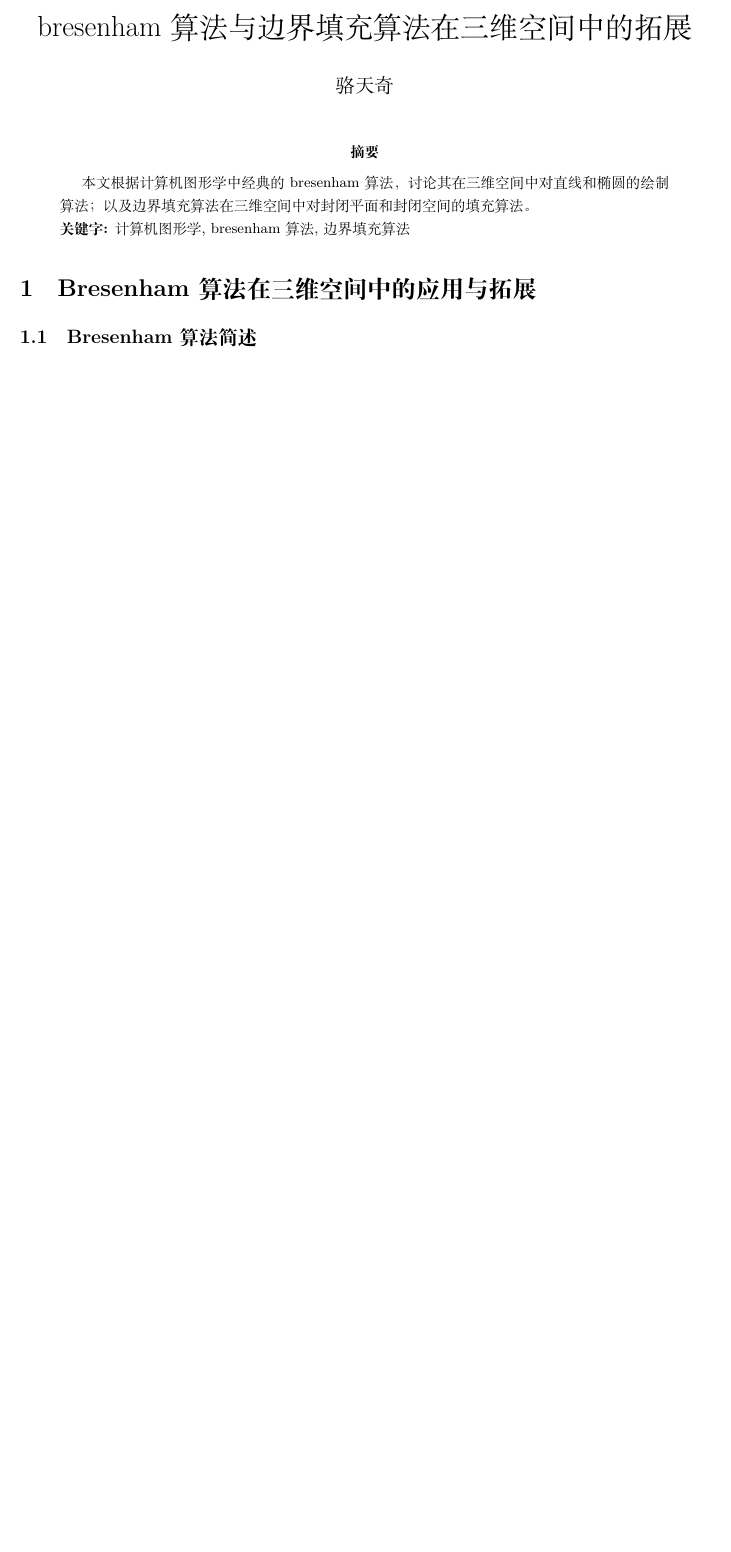
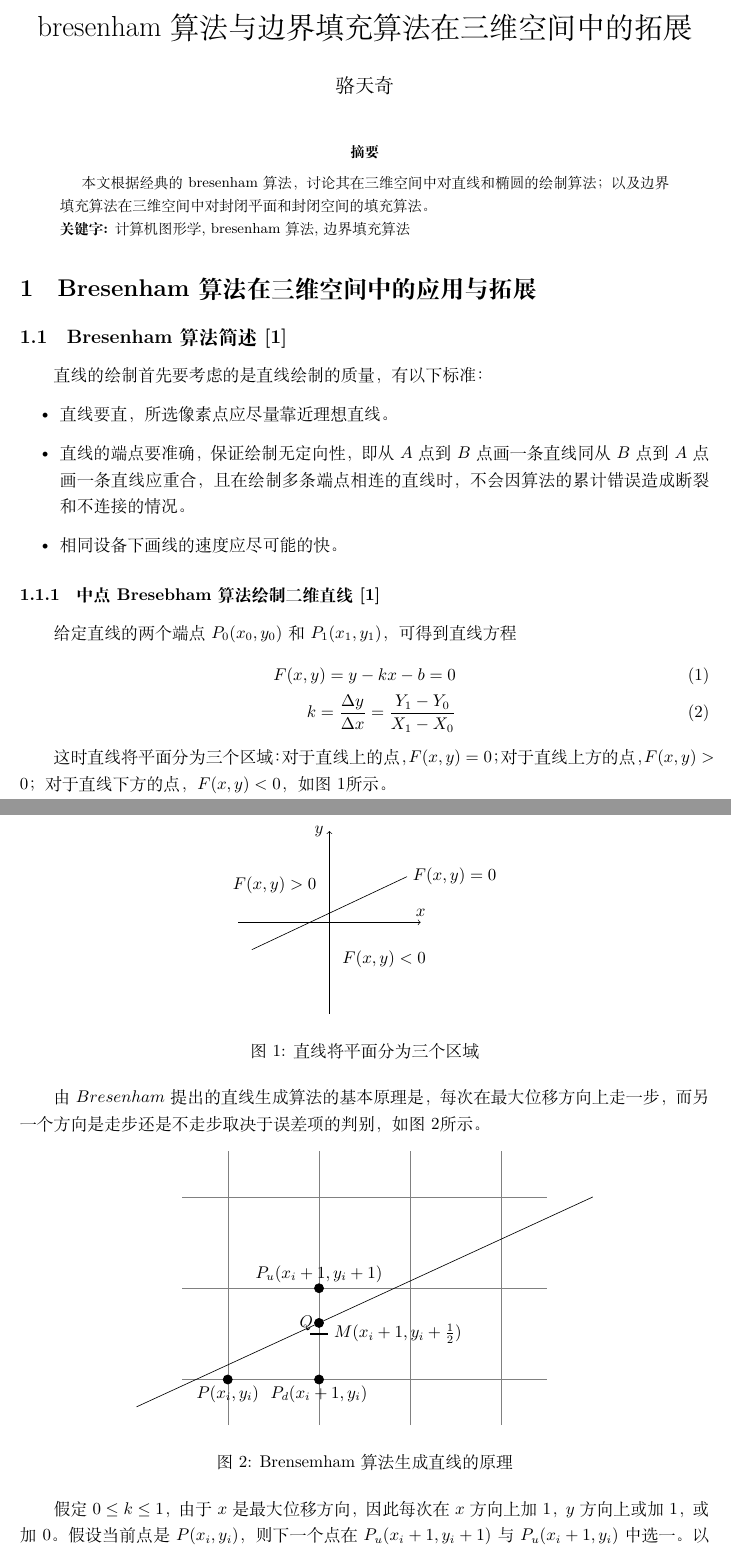
Before and after one commit to luotianqi777/Paper, a LaTeX paper (main.tex, which reads bresenham.tex): part of the page before the commit and two parts of pages 1 and 2 of 3 after it, the two joined at a grey line, cut so that both start at the same text, the shorter picture padded with empty space. Compiled offline with XeLaTeX.

Commit message:
2d line writing

```diff
--- a/bresenham.tex
+++ b/bresenham.tex
@@ -1,2 +1,49 @@
 \section{Bresenham算法在三维空间中的应用与拓展}
-\subsection{Bresenham算法简述}
+\subsection{Bresenham算法简述\cite{计算机图形学基础}}
+直线的绘制首先要考虑的是直线绘制的质量，有以下标准：
+\begin{itemize}
+    \item 直线要直，所选像素点应尽量靠近理想直线。
+    \item 直线的端点要准确，保证绘制无定向性，即从$A$点到$B$点画一条直线同从$B$点到$A$点画一条直线应重合，且在绘制多条端点相连的直线时，不会因算法的累计错误造成断裂和不连接的情况。
+    \item 相同设备下画线的速度应尽可能的快。
+\end{itemize}
+\subsubsection{中点Bresebham算法绘制二维直线\cite{计算机图形学基础}}
+给定直线的两个端点$P_0(x_0,y_0)$和$P_1(x_1,y_1)$，可得到直线方程
+\begin{align}
+    F(x,y)=y-kx-b=0\\
+    k=\frac{\Delta y}{\Delta x}=\frac{Y_1-Y_0}{X_1-X_0}
+\end{align}
+\par
+这时直线将平面分为三个区域：对于直线上的点，$F(x,y)=0$；对于直线上方的点，$F(x,y)>0$；对于直线下方的点，$F(x,y)<0$，如图\ref{pic:直线将平面分为三个区域}所示。
+\begin{figure}[H]
+	\centering
+	\begin{tikzpicture}[scale=1]
+		\draw [->] (-2,0) -- (2,0) node[above]{$x$};
+		\draw [->] (0,-2) -- (0,2) node[left]{$y$};
+		\draw (-1.7,-.6) -- (1.7,1) node[right]{$F(x,y)=0$};
+		\draw (-1.2,.5) node[above]{$F(x,y)>0$} (1.2,-.5) node[below]{$F(x,y)<0$};
+	\end{tikzpicture}
+	\caption{直线将平面分为三个区域}
+	\label{pic:直线将平面分为三个区域}
+\end{figure}
+\par
+由$Bresenham$提出的直线生成算法的基本原理是，每次在最大位移方向上走一步，而另一个方向是走步还是不走步取决于误差项的判别，如图\ref{pic:Brensemham算法生成直线的原理}所示。
+\begin{figure}[H]
+	\centering
+	\begin{tikzpicture}[scale=2]
+		\draw [help lines] (-.5,-.5) grid (3.5,2.5);
+		\draw (-1,-.3) -- (4,2);
+		\draw [fill]
+		(0,0) circle [radius=0.05] node [below] {$P(x_i,y_i)$}
+		(1,0) circle [radius=0.05] node [below] {$P_d(x_i+1,y_i)$}
+		(1,1) circle [radius=0.05] node [above] {$P_u(x_i+1,y_i+1)$}
+		(1,.5) node [right, xshift=.2cm] {$M(x_i+1,y_i+\frac{1}{2})$}
+		(1,.62) circle [radius=0.05] node [left] {$Q$};
+		\draw [ultra thick] (.9,.5) -- (1.1,.5);
+	\end{tikzpicture}
+	\caption{Brensemham算法生成直线的原理}
+	\label{pic:Brensemham算法生成直线的原理}
+\end{figure}
+\par
+假定$0\leq k \leq 1$，由于$x$是最大位移方向，因此每次在$x$方向上加$1$，$y$方向上或加$1$，或加$0$。
+假设当前点是$P(x_i,y_i)$，则下一个点在$P_u(x_i+1,y_i+1)$与$P_u(x_i+1,y_i)$中选一。
+以$M$表示$P_u$与$P_d$的中点，即$M(x_i+1,y_i+0.5)$。
@@ -2,0 +53 @@
+\par
--- a/main.tex
+++ b/main.tex
@@ -2,16 +2,19 @@
 \usepackage{ctex}
 \usepackage{amsmath}
 \usepackage{enumerate}
+\usepackage{float}
+\usepackage{tikz}
 \bibliographystyle{unsrt}
 \usepackage[top=2.5cm,bottom=2.5cm]{geometry}
 \title{bresenham算法与边界填充算法在三维空间中的拓展}
 \author{骆天奇}
 \date{}
 
+
 \begin{document}
 	\maketitle
 	\begin{abstract}
-		本文根据计算机图形学中经典的bresenham算法，讨论其在三维空间中对直线和椭圆的绘制算法；以及边界填充算法在三维空间中对封闭平面和封闭空间的填充算法。\\
+		本文根据经典的bresenham算法，讨论其在三维空间中对直线和椭圆的绘制算法；以及边界填充算法在三维空间中对封闭平面和封闭空间的填充算法。\\
 		\textbf{关键字:} 计算机图形学, bresenham算法, 边界填充算法
 	\end{abstract}
 %	\newpage
```
Also changed, not shown: full.tex (+1 -1 lines), refs.bib (+1 -1 lines), bresenham.tex (55 more changed lines).
